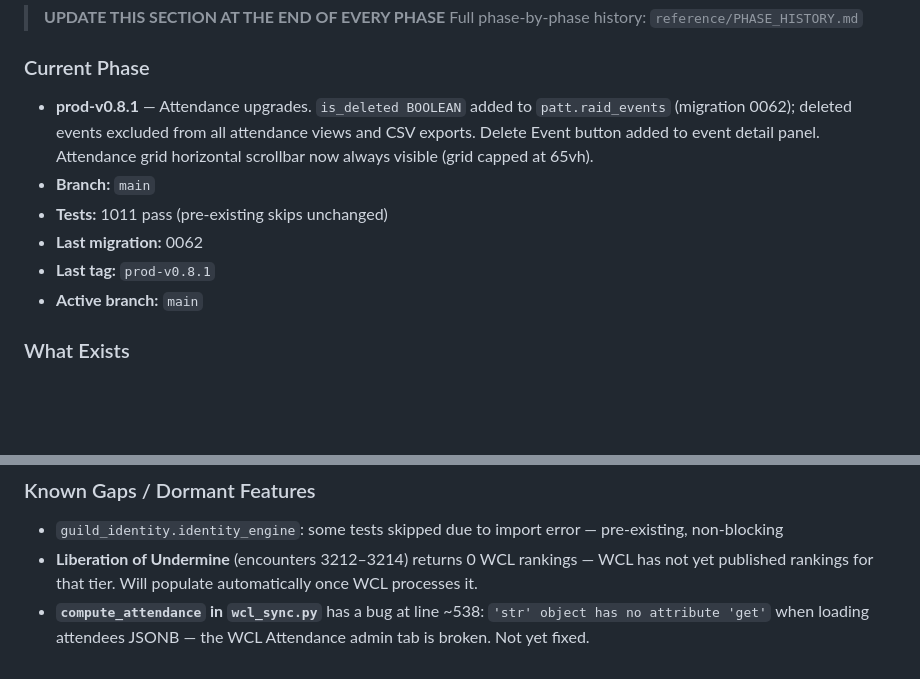
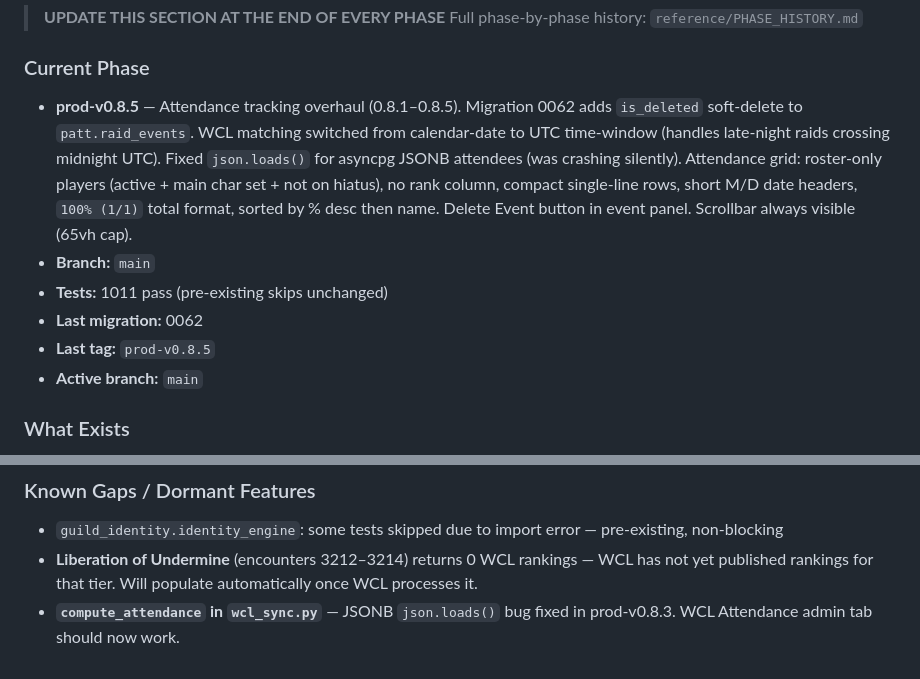
Before and after one commit to Shadowedvaca/PullAllTheThings-site, a Markdown page: CLAUDE.md, 2 parts joined by grey strips. GitHub-like rendering; blank space fills up the shorter version.

Commit message:
docs: update CLAUDE.md for prod-v0.8.5 attendance overhaul

```diff
--- a/CLAUDE.md
+++ b/CLAUDE.md
@@ -230,11 +230,11 @@ GUILD_SYNC_API_KEY=generate-a-strong-random-key
 > Full phase-by-phase history: `reference/PHASE_HISTORY.md`
 
 ### Current Phase
-- **prod-v0.8.1** — Attendance upgrades. `is_deleted BOOLEAN` added to `patt.raid_events` (migration 0062); deleted events excluded from all attendance views and CSV exports. Delete Event button added to event detail panel. Attendance grid horizontal scrollbar now always visible (grid capped at 65vh).
+- **prod-v0.8.5** — Attendance tracking overhaul (0.8.1–0.8.5). Migration 0062 adds `is_deleted` soft-delete to `patt.raid_events`. WCL matching switched from calendar-date to UTC time-window (handles late-night raids crossing midnight UTC). Fixed `json.loads()` for asyncpg JSONB attendees (was crashing silently). Attendance grid: roster-only players (active + main char set + not on hiatus), no rank column, compact single-line rows, short M/D date headers, `100% (1/1)` total format, sorted by % desc then name. Delete Event button in event panel. Scrollbar always visible (65vh cap).
 - **Branch:** `main`
 - **Tests:** 1011 pass (pre-existing skips unchanged)
 - **Last migration:** 0062
-- **Last tag:** `prod-v0.8.1`
+- **Last tag:** `prod-v0.8.5`
 - **Active branch:** `main`
 
 ### What Exists
@@ -254,4 +254,4 @@ GUILD_SYNC_API_KEY=generate-a-strong-random-key
 ### Known Gaps / Dormant Features
 - `guild_identity.identity_engine`: some tests skipped due to import error — pre-existing, non-blocking
 - **Liberation of Undermine** (encounters 3212–3214) returns 0 WCL rankings — WCL has not yet published rankings for that tier. Will populate automatically once WCL processes it.
-- **`compute_attendance` in `wcl_sync.py`** has a bug at line ~538: `'str' object has no attribute 'get'` when loading attendees JSONB — the WCL Attendance admin tab is broken. Not yet fixed.
+- **`compute_attendance` in `wcl_sync.py`** — JSONB `json.loads()` bug fixed in prod-v0.8.3. WCL Attendance admin tab should now work.
```
